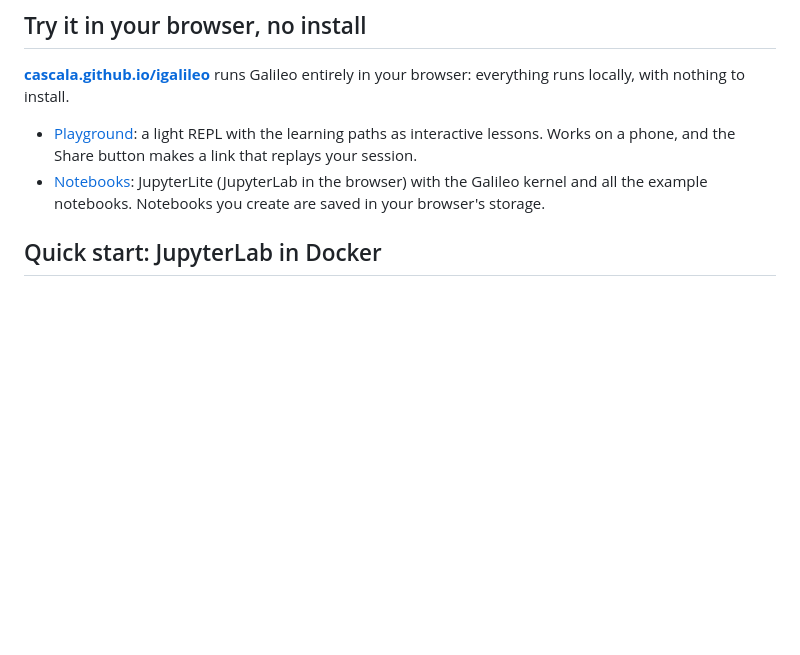
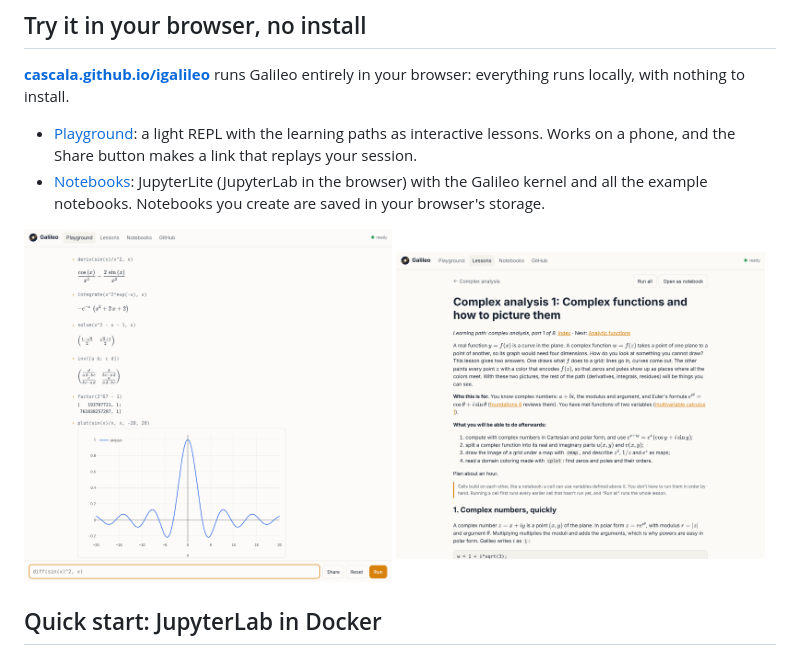
Before and after one commit to cascala/igalileo, a Markdown page: README.md, the part around the change. Rendered like a GitHub page; pictures changed too: doc/lesson.png (added), doc/playground.png (added); blank space fills up the shorter version.

Commit message:
README: screenshots of the playground and a lesson
Co-Authored-By: Claude Opus 5.5 <noreply@anthropic.com>
Claude-Session: https://claude.ai/code/session_01U2rdDXtt1B6SQwjj2Aeozr

```diff
--- a/README.md
+++ b/README.md
@@ -18,6 +18,11 @@ iGalileo is a Jupyter kernel for [Galileo](https://github.com/cascala/galileo),
 
 * [Playground](https://cascala.github.io/igalileo/playground/): a light REPL with the learning paths as interactive lessons. Works on a phone, and the Share button makes a link that replays your session.
 * [Notebooks](https://cascala.github.io/igalileo/lab/lab/index.html): JupyterLite (JupyterLab in the browser) with the Galileo kernel and all the example notebooks. Notebooks you create are saved in your browser's storage.
+
+<p>
+  <img src="doc/playground.png" width="49%" alt="The playground: a derivative, an integral, an exact quadratic solution, a symbolic matrix inverse and a plot">
+  <img src="doc/lesson.png" width="49%" alt="A lesson in the playground: Complex analysis 1, complex functions and how to picture them">
+</p>
 
 ## Quick start: JupyterLab in Docker
 
```
